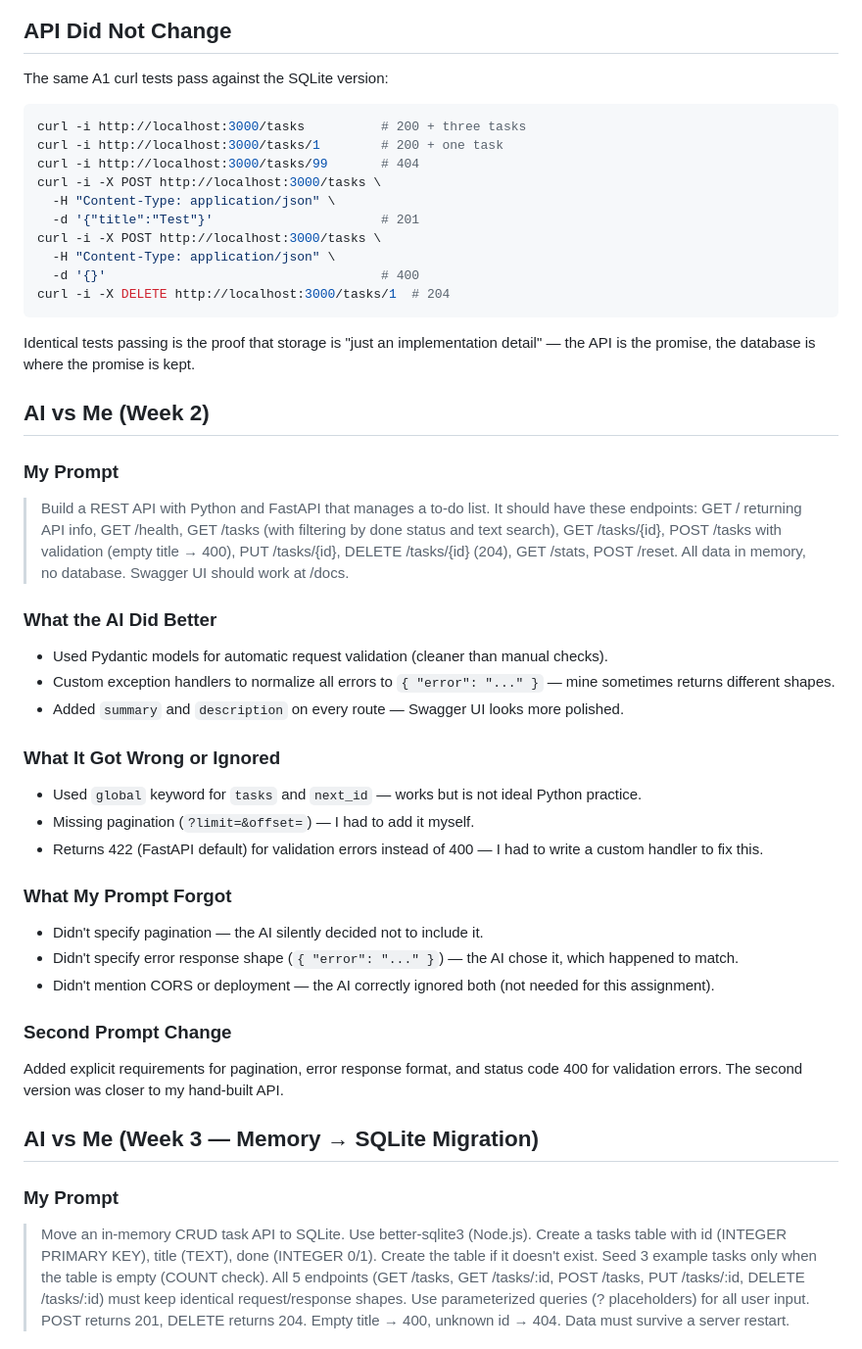
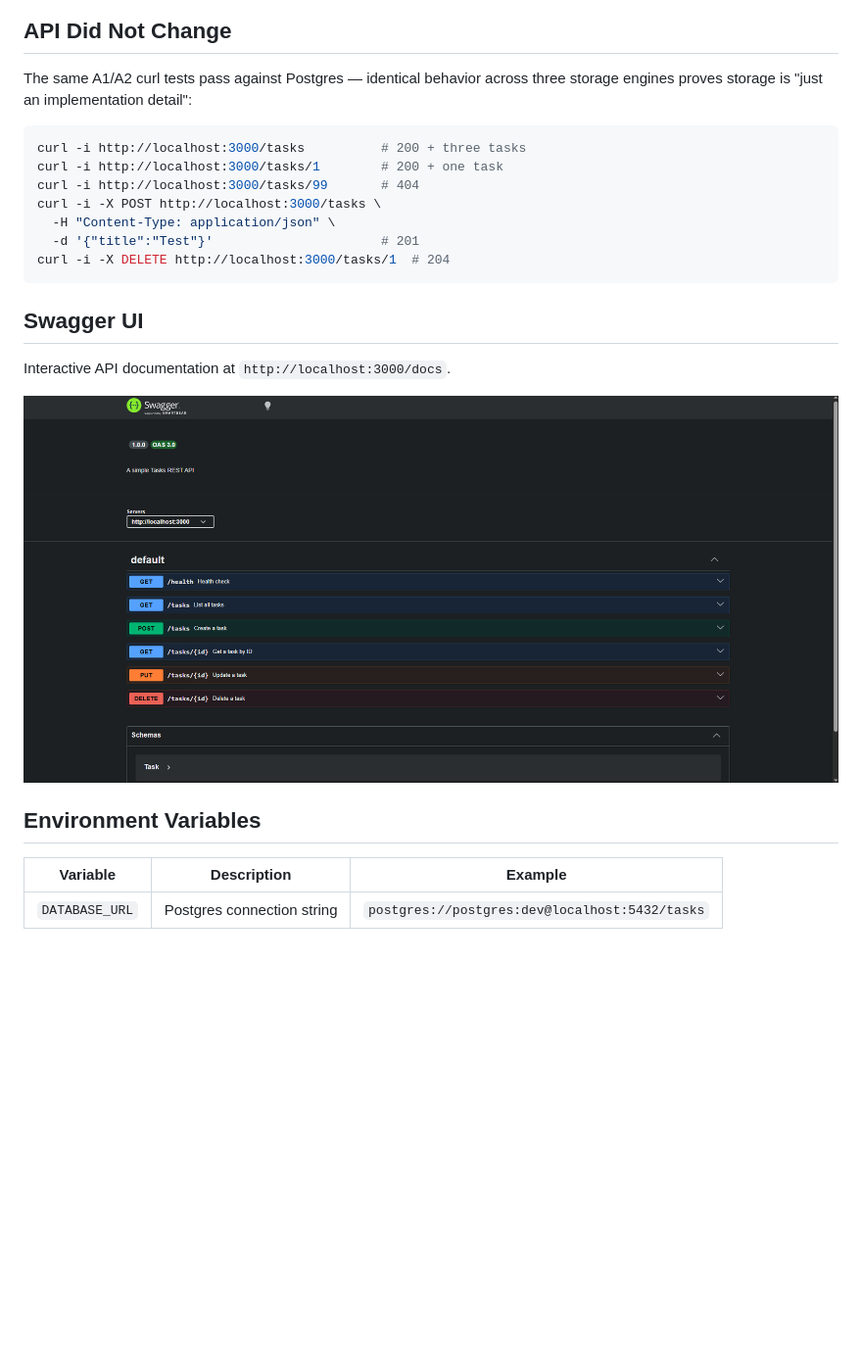
Before and after one commit to ZyadKhaled-ZK/potato-api, a Markdown page: README.md, the part around one of its changes. Shown at 98% size. GitHub-like rendering; blank space fills up the shorter version.

````diff
--- a/README.md
+++ b/README.md
@@ -226,7 +178,7 @@ You can test every endpoint directly from the browser using the **Try it out** b
 
 ## API Did Not Change
 
-The same A1 curl tests pass against the SQLite version:
+The same A1/A2 curl tests pass against Postgres — identical behavior across three storage engines proves storage is "just an implementation detail":
 
 ```bash
 curl -i http://localhost:3000/tasks          # 200 + three tasks
@@ -235,55 +187,18 @@ curl -i http://localhost:3000/tasks/99       # 404
 curl -i -X POST http://localhost:3000/tasks \
   -H "Content-Type: application/json" \
   -d '{"title":"Test"}'                      # 201
-curl -i -X POST http://localhost:3000/tasks \
-  -H "Content-Type: application/json" \
-  -d '{}'                                    # 400
 curl -i -X DELETE http://localhost:3000/tasks/1  # 204
 ```
 
-Identical tests passing is the proof that storage is "just an implementation detail" — the API is the promise, the database is where the promise is kept.
+## Swagger UI
 
-## AI vs Me (Week 2)
+Interactive API documentation at `http://localhost:3000/docs`.
 
-### My Prompt
+![Swagger UI](./Screenshot_20.png)
 
-> Build a REST API with Python and FastAPI that manages a to-do list. It should have
-> these endpoints: GET / returning API info, GET /health, GET /tasks (with filtering by
-> done status and text search), GET /tasks/{id}, POST /tasks with validation (empty title
-> → 400), PUT /tasks/{id}, DELETE /tasks/{id} (204), GET /stats, POST /reset. All data
-> in memory, no database. Swagger UI should work at /docs.
+## Environment Variables
 
-### What the AI Did Better
+| Variable | Description | Example |
+|----------|-------------|---------|
+| `DATABASE_URL` | Postgres connection string | `postgres://postgres:dev@localhost:5432/tasks` |
 
-- Used Pydantic models for automatic request validation (cleaner than manual checks).
-- Custom exception handlers to normalize all errors to `{ "error": "..." }` — mine sometimes returns different shapes.
-- Added `summary` and `description` on every route — Swagger UI looks more polished.
-
-### What It Got Wrong or Ignored
-
-- Used `global` keyword for `tasks` and `next_id` — works but is not ideal Python practice.
-- Missing pagination (`?limit=&offset=`) — I had to add it myself.
-- Returns 422 (FastAPI default) for validation errors instead of 400 — I had to write a custom handler to fix this.
-
-### What My Prompt Forgot
-
-- Didn't specify pagination — the AI silently decided not to include it.
-- Didn't specify error response shape (`{ "error": "..." }`) — the AI chose it, which happened to match.
-- Didn't mention CORS or deployment — the AI correctly ignored both (not needed for this assignment).
-
-### Second Prompt Change
-
-Added explicit requirements for pagination, error response format, and status code 400 for validation errors. The second version was closer to my hand-built API.
-
-## AI vs Me (Week 3 — Memory → SQLite Migration)
-
-### My Prompt
-
-> Move an in-memory CRUD task API to SQLite. Use better-sqlite3 (Node.js). Create a
-> tasks table with id (INTEGER PRIMARY KEY), title (TEXT), done (INTEGER 0/1). Create
-> the table if it doesn't exist. Seed 3 example tasks only when the table is empty
-> (COUNT check). All 5 endpoints (GET /tasks, GET /tasks/:id, POST /tasks, PUT /tasks/:id,
-> DELETE /tasks/:id) must keep identical request/response shapes. Use parameterized
-> queries (? placeholders) for all user input. POST returns 201, DELETE returns 204.
-> Empty title → 400, unknown id → 404. Data must survive a server restart.
-
````
Also changed, not shown: other parts of README.md (+105 -135 lines).
